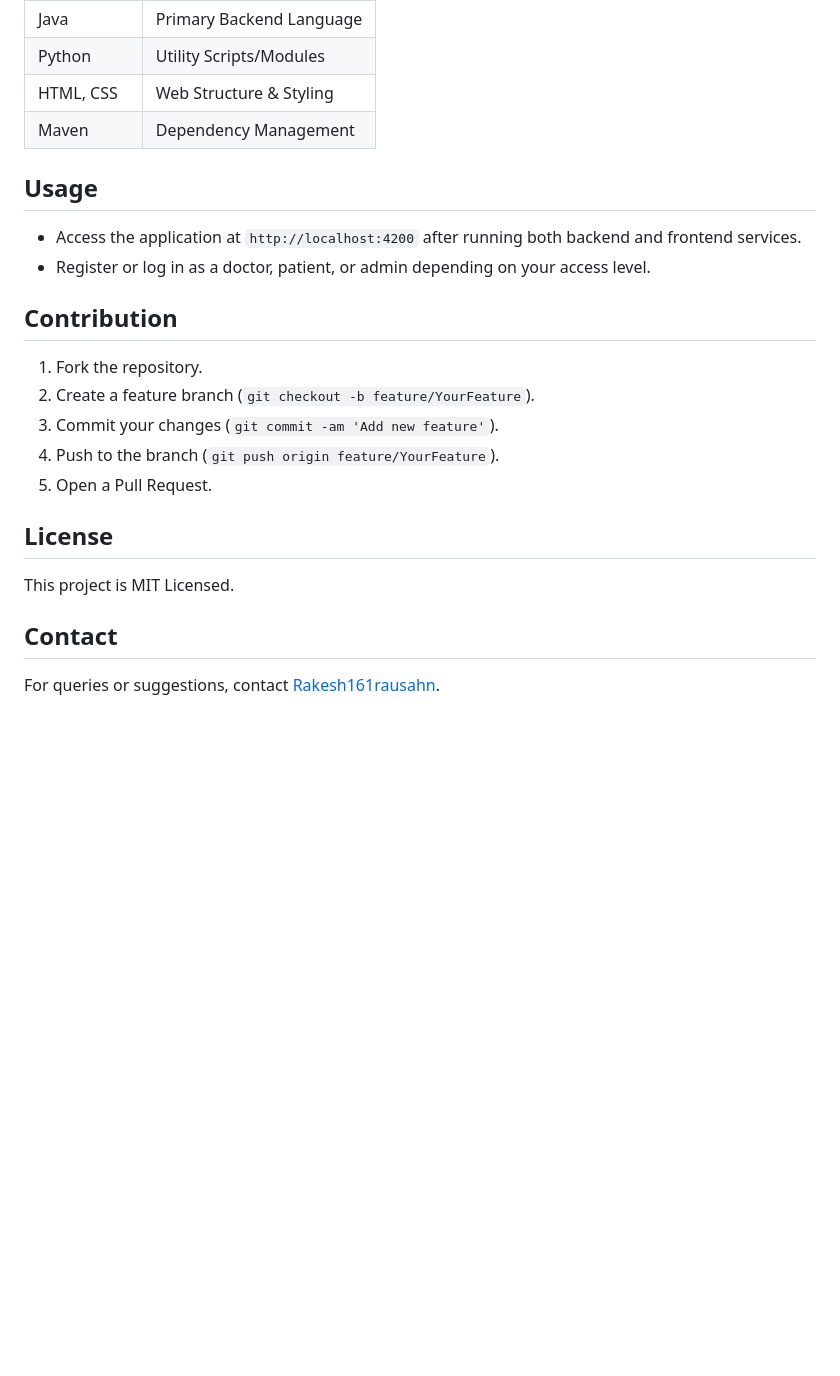
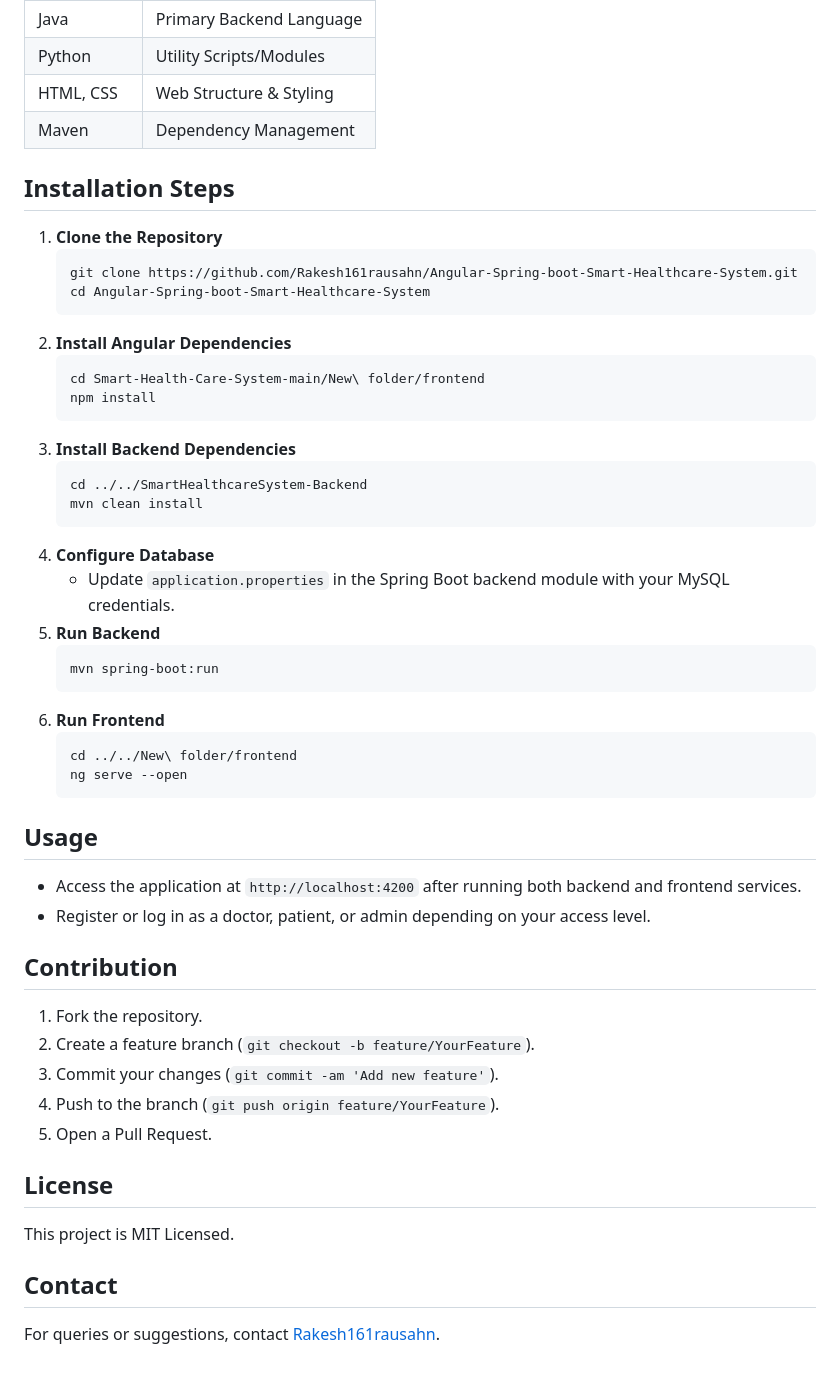
Before and after one commit to Rakesh161rausahn/Angular-Spring-boot-Smart-Healthcare-System, a Markdown page: README.md, the part around the change. Rendered like a GitHub page; blank space fills up the shorter version.

Commit message:
Add Installation Steps section to README.mdAdd Installation Steps section to README.mdUpdate README.md
Added comprehensive installation steps including:
- Repository cloning instructions
- Angular and backend dependency installation
- Database configuration requirements
- Step-by-step commands to run both frontend and backend services

````diff
--- a/README.md
+++ b/README.md
@@ -22,24 +22,44 @@
 | Python     | Utility Scripts/Modules   |
 | HTML, CSS  | Web Structure & Styling   |
 | Maven      | Dependency Management     |
+## Installation Steps
 
+1. **Clone the Repository**
+   ```sh
+   git clone https://github.com/Rakesh161rausahn/Angular-Spring-boot-Smart-Healthcare-System.git
+   cd Angular-Spring-boot-Smart-Healthcare-System
+   ```
+2. **Install Angular Dependencies**
+   ```sh
+   cd Smart-Health-Care-System-main/New\ folder/frontend
+   npm install
+   ```
+3. **Install Backend Dependencies**
+   ```sh
+   cd ../../SmartHealthcareSystem-Backend
+   mvn clean install
+   ```
+4. **Configure Database**
+   - Update `application.properties` in the Spring Boot backend module with your MySQL credentials.
+5. **Run Backend**
+   ```sh
+   mvn spring-boot:run
+   ```
+6. **Run Frontend**
+   ```sh
+   cd ../../New\ folder/frontend
+   ng serve --open
+   ```
 ## Usage
-
 - Access the application at `http://localhost:4200` after running both backend and frontend services.
 - Register or log in as a doctor, patient, or admin depending on your access level.
-
 ## Contribution
-
 1. Fork the repository.
 2. Create a feature branch (`git checkout -b feature/YourFeature`).
 3. Commit your changes (`git commit -am 'Add new feature'`).
 4. Push to the branch (`git push origin feature/YourFeature`).
 5. Open a Pull Request.
-
 ## License
-
 This project is MIT Licensed.
-
 ## Contact
-
 For queries or suggestions, contact [Rakesh161rausahn](https://github.com/Rakesh161rausahn).
````
